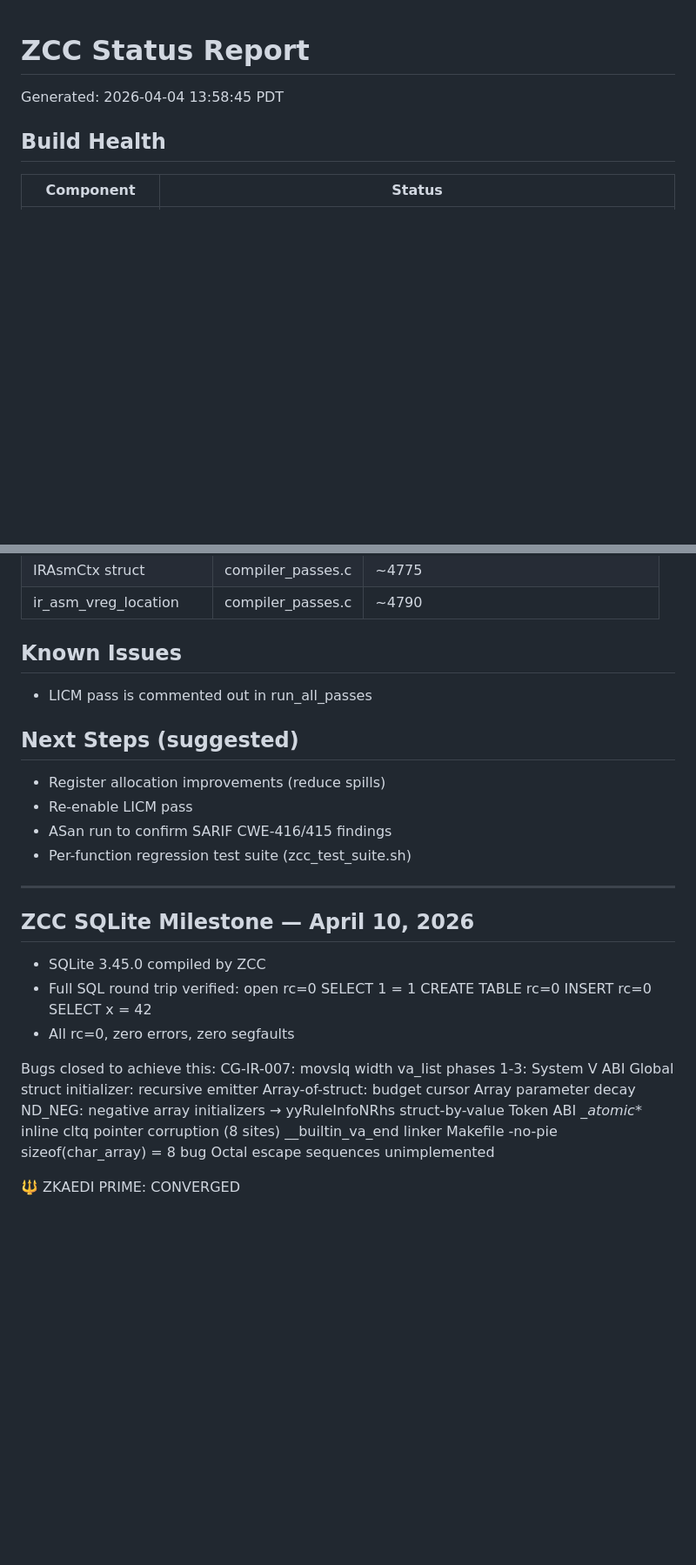
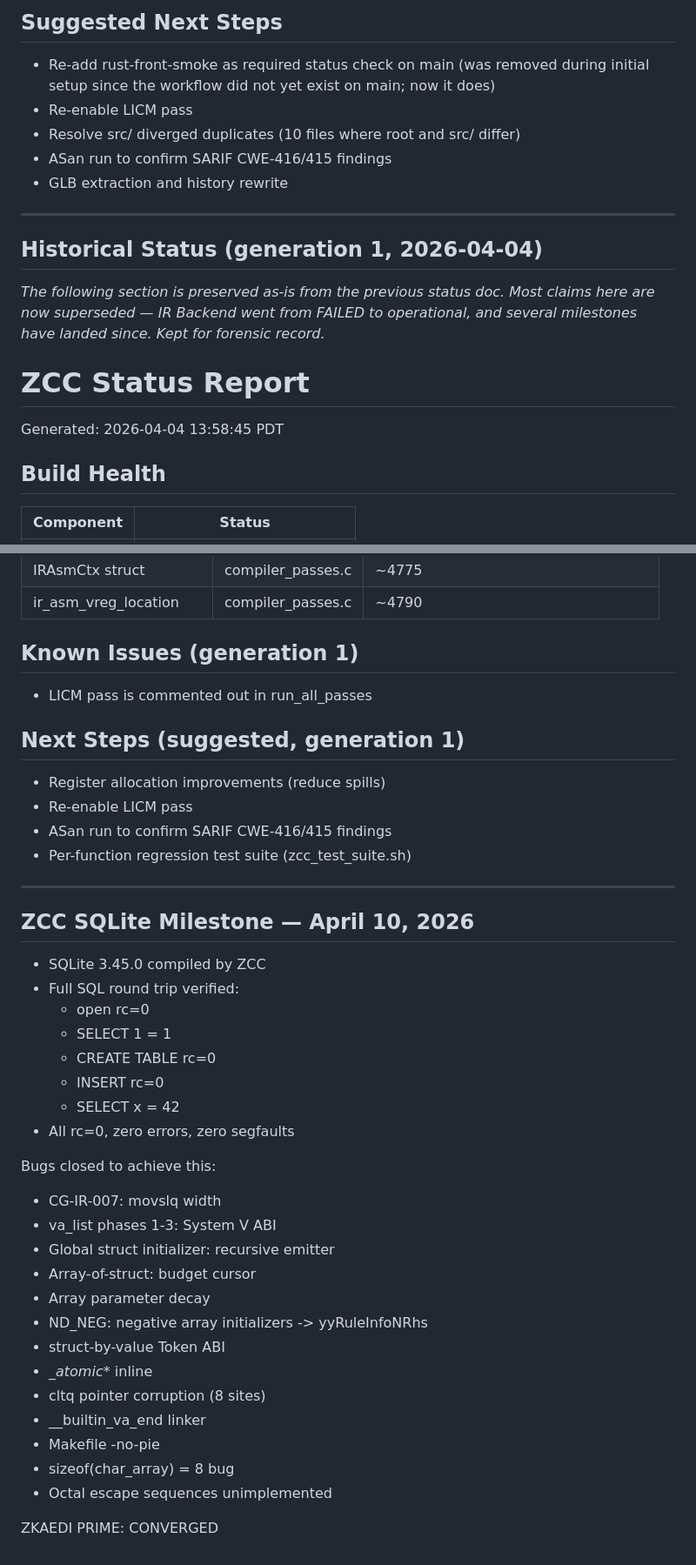
Before and after one commit to zkaedii/zcc, a Markdown page: ZCC_STATUS.md, 2 parts joined by grey strips. Shown at 87% size. Rendered like a GitHub page; blank space fills up the shorter version.

```diff
--- a/ZCC_STATUS.md
+++ b/ZCC_STATUS.md
@@ -1,3 +55,17 @@
+## Suggested Next Steps
+
+- Re-add rust-front-smoke as required status check on main (was removed during initial setup since the workflow did not yet exist on main; now it does)
+- Re-enable LICM pass
+- Resolve src/ diverged duplicates (10 files where root and src/ differ)
+- ASan run to confirm SARIF CWE-416/415 findings
+- GLB extraction and history rewrite
+
+---
+
+## Historical Status (generation 1, 2026-04-04)
+
+*The following section is preserved as-is from the previous status doc. Most claims here are now superseded — IR Backend went from FAILED to operational, and several milestones have landed since. Kept for forensic record.*
+
 # ZCC Status Report
 Generated: 2026-04-04 13:58:45 PDT
 
@@ -57,11 +127,12 @@ Generated: 2026-04-04 13:58:45 PDT
 | IRAsmCtx struct | compiler_passes.c | ~4775 |
 | ir_asm_vreg_location | compiler_passes.c | ~4790 |
 
-## Known Issues
+## Known Issues (generation 1)
 
 - LICM pass is commented out in run_all_passes
 
-## Next Steps (suggested)
+## Next Steps (suggested, generation 1)
+
 - Register allocation improvements (reduce spills)
 - Re-enable LICM pass
 - ASan run to confirm SARIF CWE-416/415 findings
@@ -70,28 +141,30 @@ Generated: 2026-04-04 13:58:45 PDT
 ---
 
 ## ZCC SQLite Milestone — April 10, 2026
+
 - SQLite 3.45.0 compiled by ZCC
 - Full SQL round trip verified:
-  open rc=0
-  SELECT 1 = 1
-  CREATE TABLE rc=0
-  INSERT rc=0
-  SELECT x = 42
+  - open rc=0
+  - SELECT 1 = 1
+  - CREATE TABLE rc=0
+  - INSERT rc=0
+  - SELECT x = 42
 - All rc=0, zero errors, zero segfaults
 
 Bugs closed to achieve this:
-  CG-IR-007: movslq width
-  va_list phases 1-3: System V ABI
-  Global struct initializer: recursive emitter
-  Array-of-struct: budget cursor
-  Array parameter decay
-  ND_NEG: negative array initializers → yyRuleInfoNRhs
-  struct-by-value Token ABI
-  __atomic_* inline
-  cltq pointer corruption (8 sites)
-  __builtin_va_end linker
-  Makefile -no-pie
-  sizeof(char_array) = 8 bug
-  Octal escape sequences unimplemented
 
-🔱 ZKAEDI PRIME: CONVERGED
+- CG-IR-007: movslq width
+- va_list phases 1-3: System V ABI
+- Global struct initializer: recursive emitter
+- Array-of-struct: budget cursor
+- Array parameter decay
+- ND_NEG: negative array initializers -> yyRuleInfoNRhs
+- struct-by-value Token ABI
+- __atomic_* inline
+- cltq pointer corruption (8 sites)
+- __builtin_va_end linker
+- Makefile -no-pie
+- sizeof(char_array) = 8 bug
+- Octal escape sequences unimplemented
+
+ZKAEDI PRIME: CONVERGED
```
Also changed, not shown: other parts of ZCC_STATUS.md (+70 -14 lines).
